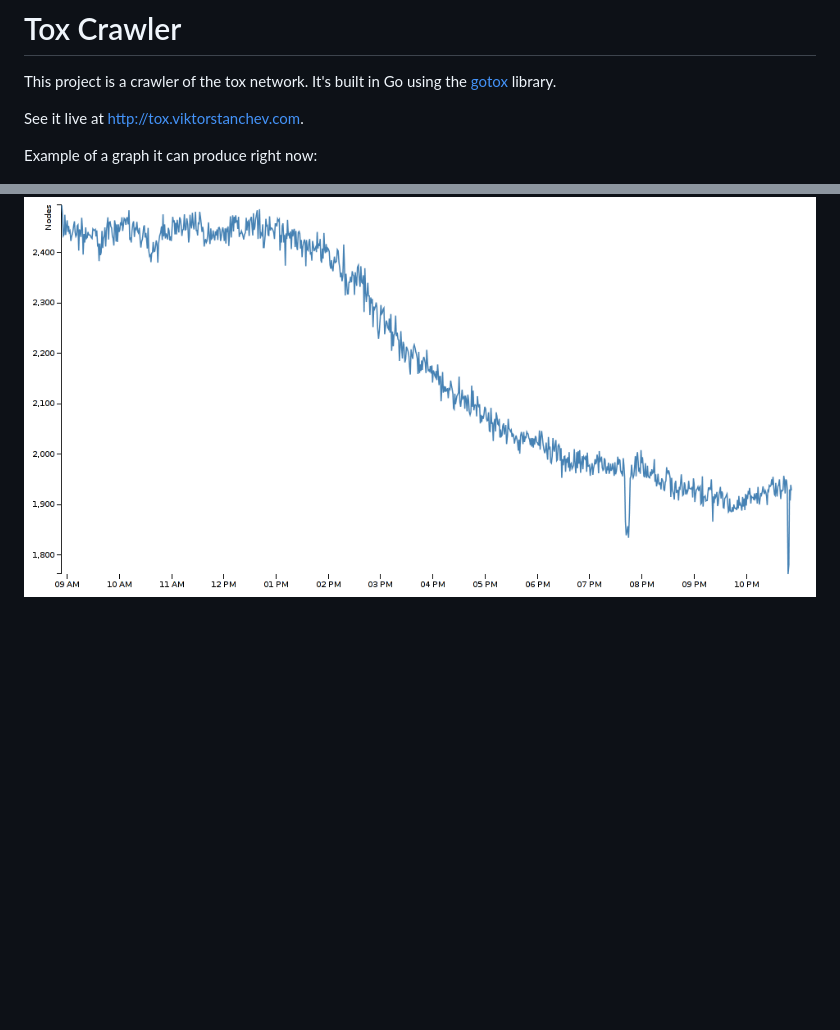
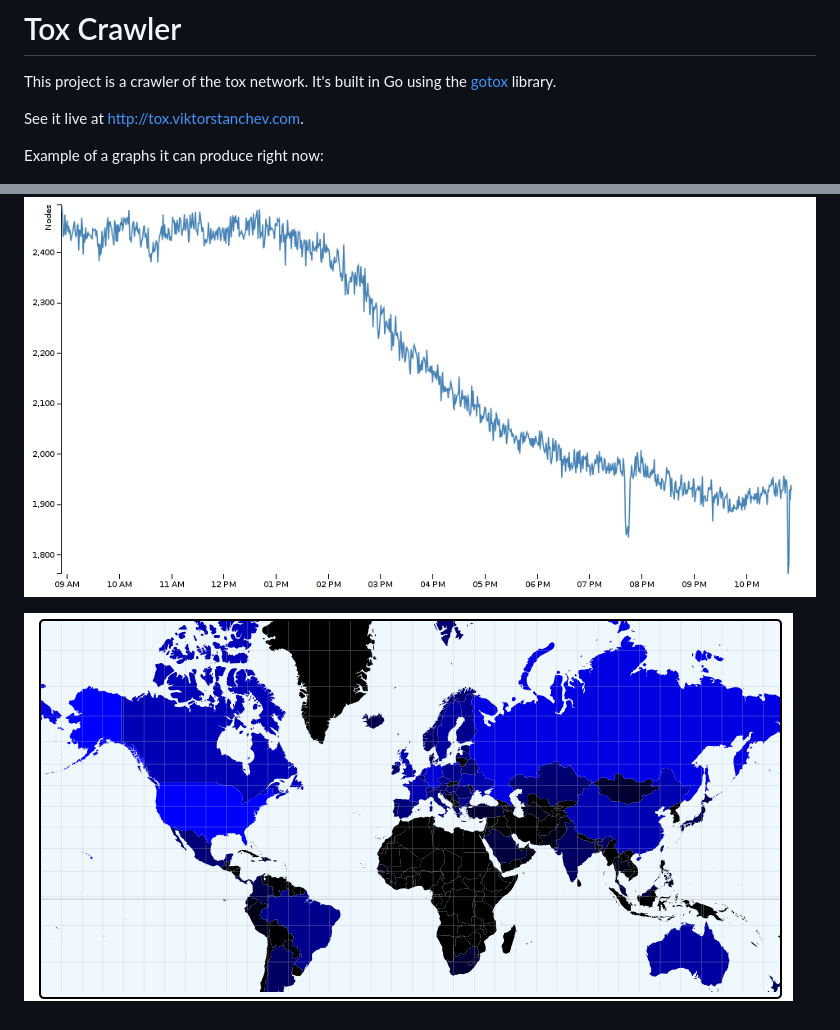
Before and after one commit to vikstrous/tox-crawler, a Markdown page: README.md, 2 parts joined by grey strips. GitHub-like rendering; pictures changed too: screenshot2.png (added); blank space fills up the shorter version.

Commit message:
screenshots

```diff
--- a/README.md
+++ b/README.md
@@ -4,6 +4,8 @@ This project is a crawler of the tox network. It's built in Go using the [gotox]
 
 See it live at http://tox.viktorstanchev.com.
 
-Example of a graph it can produce right now:
+Example of a graphs it can produce right now:
 
 ![screenshot](https://raw.githubusercontent.com/vikstrous/tox-crawler/master/screenshot.png)
+
+![screenshot](https://raw.githubusercontent.com/vikstrous/tox-crawler/master/screenshot2.png)
```
